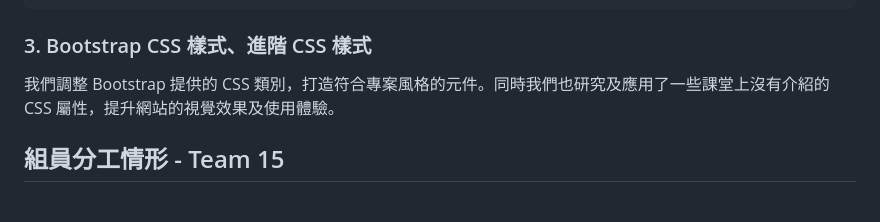
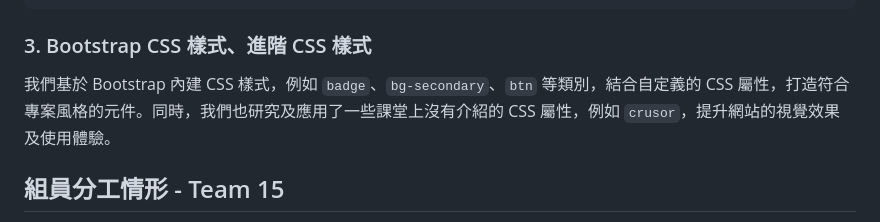
Before and after one commit to yoyoisaman/Team15, a Markdown page: HW_Report/Week03.md, the part around the change printed below. Rendered like a GitHub page.

````diff
--- a/HW_Report/Week03.md
+++ b/HW_Report/Week03.md
@@ -70,7 +70,7 @@ div:hover > .hidden-setting {
 ```
 
 ### 3. Bootstrap CSS 樣式、進階 CSS 樣式
-我們調整 Bootstrap 提供的 CSS 類別，打造符合專案風格的元件。同時我們也研究及應用了一些課堂上沒有介紹的 CSS 屬性，提升網站的視覺效果及使用體驗。
+我們基於 Bootstrap 內建 CSS 樣式，例如 `badge`、`bg-secondary`、`btn` 等類別，結合自定義的 CSS 屬性，打造符合專案風格的元件。同時，我們也研究及應用了一些課堂上沒有介紹的 CSS 屬性，例如 `crusor`，提升網站的視覺效果及使用體驗。
 
 ## 組員分工情形 - Team 15
 - 王凱右 - 25%：HTML+CSS、Bootstrap
````
Also changed, not shown: other parts of HW_Report/Week03.md (+3 -3 lines).
